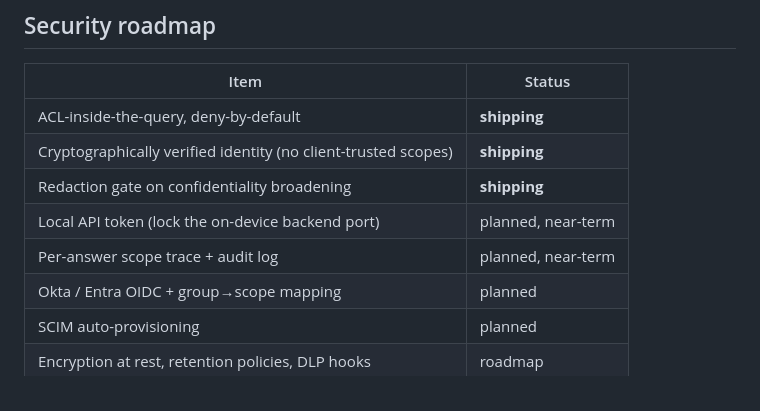
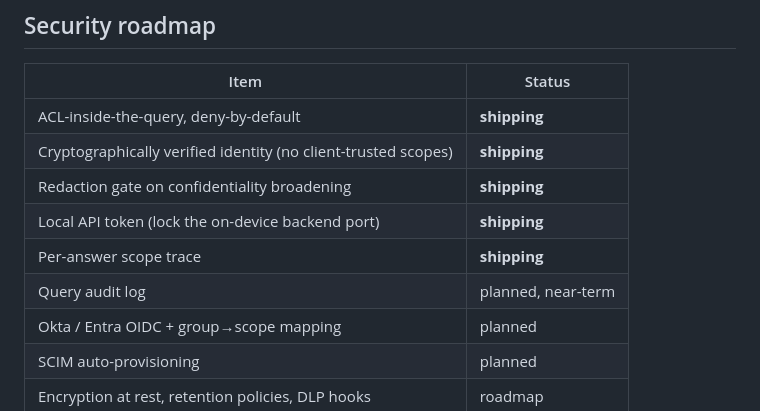
Before and after one commit to Anish-I/lore, a Markdown page: docs/ENTERPRISE.md, the part around the change. Drawn GitHub-style.

Commit message:
docs: mark local API token + scope trace as shipping in ENTERPRISE roadmap

```diff
--- a/docs/ENTERPRISE.md
+++ b/docs/ENTERPRISE.md
@@ -93,8 +93,9 @@ the no-leak property is re-proven on every change.
 | ACL-inside-the-query, deny-by-default | **shipping** |
 | Cryptographically verified identity (no client-trusted scopes) | **shipping** |
 | Redaction gate on confidentiality broadening | **shipping** |
-| Local API token (lock the on-device backend port) | planned, near-term |
-| Per-answer scope trace + audit log | planned, near-term |
+| Local API token (lock the on-device backend port) | **shipping** |
+| Per-answer scope trace | **shipping** |
+| Query audit log | planned, near-term |
 | Okta / Entra OIDC + group→scope mapping | planned |
 | SCIM auto-provisioning | planned |
 | Encryption at rest, retention policies, DLP hooks | roadmap |
```
